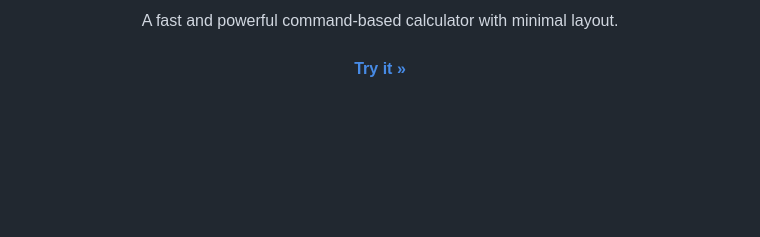
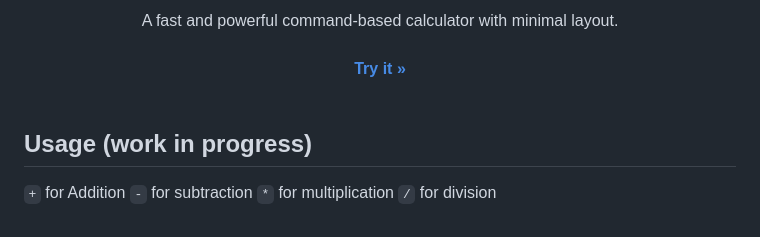
Before and after one commit to EKHH/ekhh.github.io, a Markdown page: README.md, the part around the change. Drawn GitHub-style; blank space fills up the shorter version.

```diff
--- a/README.md
+++ b/README.md
@@ -17,6 +17,15 @@
     <br />
   </p>
 </div>
+
+## Usage (work in progress)
+
+`+` for Addition
+`-` for subtraction
+`*` for multiplication
+`/` for division
+
+
 <!---
 <details>
   <summary>Table of Contents</summary>
```
